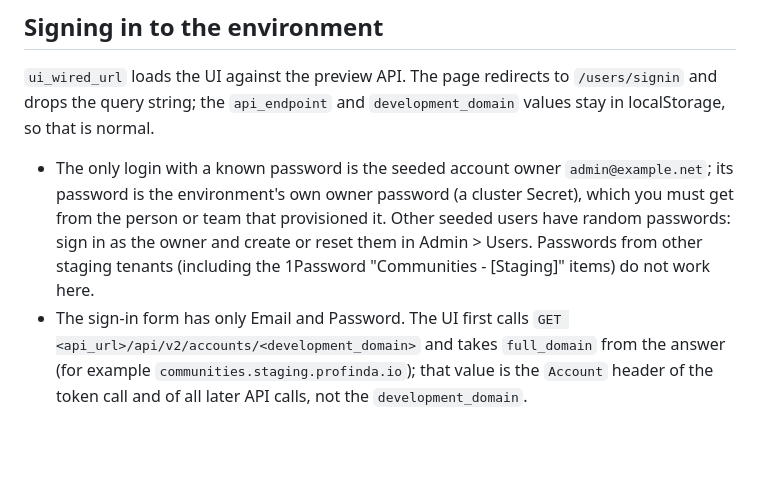
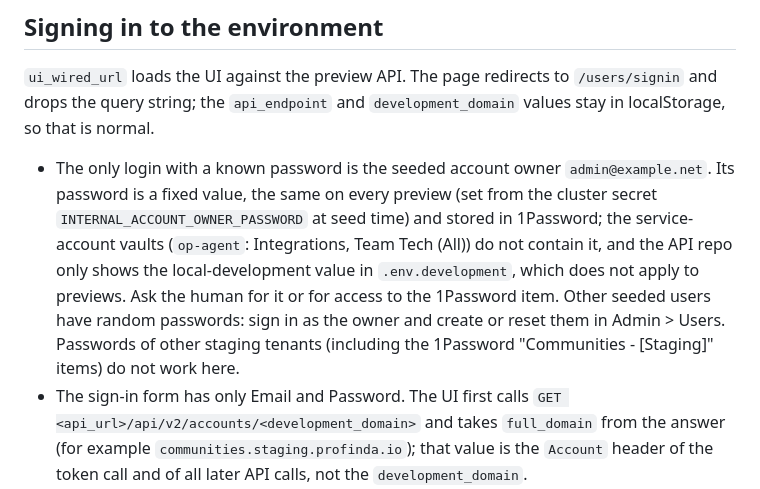
Before and after one commit to Profinda/ai-skills, a Markdown page: profinda-preview-environment/SKILL.md, the part around the change. Rendered like a GitHub page; blank space fills up the shorter version.

Commit message:
profinda-preview-environment: owner password is fixed, where it lives

```diff
--- a/profinda-preview-environment/SKILL.md
+++ b/profinda-preview-environment/SKILL.md
@@ -78,7 +78,7 @@ once `available`. Never report an environment as ready on status alone.
 
 `ui_wired_url` loads the UI against the preview API. The page redirects to `/users/signin` and drops the query string; the `api_endpoint` and `development_domain` values stay in localStorage, so that is normal.
 
-- The only login with a known password is the seeded account owner `admin@example.net`; its password is the environment's own owner password (a cluster Secret), which you must get from the person or team that provisioned it. Other seeded users have random passwords: sign in as the owner and create or reset them in Admin > Users. Passwords from other staging tenants (including the 1Password "Communities - [Staging]" items) do not work here.
+- The only login with a known password is the seeded account owner `admin@example.net`. Its password is a fixed value, the same on every preview (set from the cluster secret `INTERNAL_ACCOUNT_OWNER_PASSWORD` at seed time) and stored in 1Password; the service-account vaults (`op-agent`: Integrations, Team Tech (All)) do not contain it, and the API repo only shows the local-development value in `.env.development`, which does not apply to previews. Ask the human for it or for access to the 1Password item. Other seeded users have random passwords: sign in as the owner and create or reset them in Admin > Users. Passwords of other staging tenants (including the 1Password "Communities - [Staging]" items) do not work here.
 - The sign-in form has only Email and Password. The UI first calls `GET <api_url>/api/v2/accounts/<development_domain>` and takes `full_domain` from the answer (for example `communities.staging.profinda.io`); that value is the `Account` header of the token call and of all later API calls, not the `development_domain`.
 - The token call is `POST <api_url>/api/oauth/token` with JSON `grant_type=password`, `client_id`, `username`, `password`. `client_id` is injected at runtime (`window.PF.config.client_id`); the build placeholder is invalid.
 - A wrong `Account` header and a wrong `client_id` return the same `401 invalid_password` as a wrong password, so when replaying the call with curl copy both from the UI's own request before blaming the password.
```
